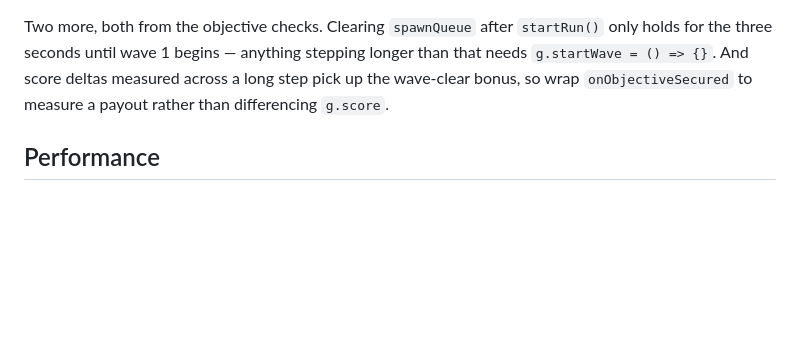
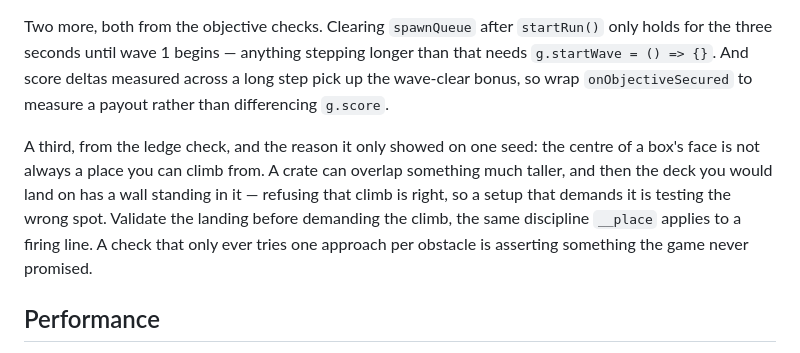
Before and after one commit to vdblights/Cyrus-game, a Markdown page: CLAUDE.md, the part around the change. Rendered like a GitHub page; blank space fills up the shorter version.

Commit message:
Note the ledge-check trap with the other test traps
Co-Authored-By: Claude Opus 5 <noreply@anthropic.com>
Claude-Session: https://claude.ai/code/session_01EDchM55st1K1ufV87kLH1X

```diff
--- a/CLAUDE.md
+++ b/CLAUDE.md
@@ -119,6 +119,15 @@ stepping longer than that needs `g.startWave = () => {}`. And score deltas
 measured across a long step pick up the wave-clear bonus, so wrap
 `onObjectiveSecured` to measure a payout rather than differencing `g.score`.
 
+A third, from the ledge check, and the reason it only showed on one seed:
+the centre of a box's face is not always a place you can climb from. A crate
+can overlap something much taller, and then the deck you would land on has a
+wall standing in it — refusing that climb is right, so a setup that demands
+it is testing the wrong spot. Validate the landing before demanding the
+climb, the same discipline `__place` applies to a firing line. A check that
+only ever tries one approach per obstacle is asserting something the game
+never promised.
+
 ## Performance
 
 Shadow mapping dominates — roughly 8x the rest of the scene combined. Quality
```
